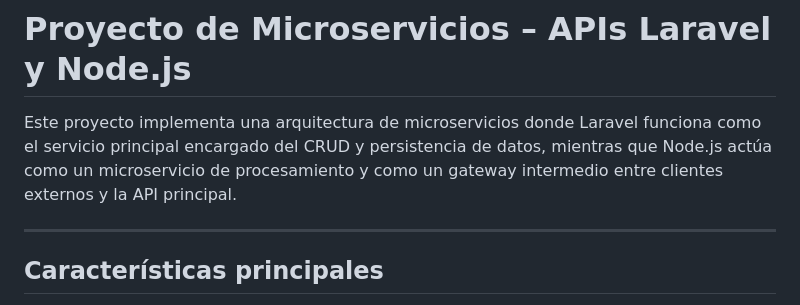
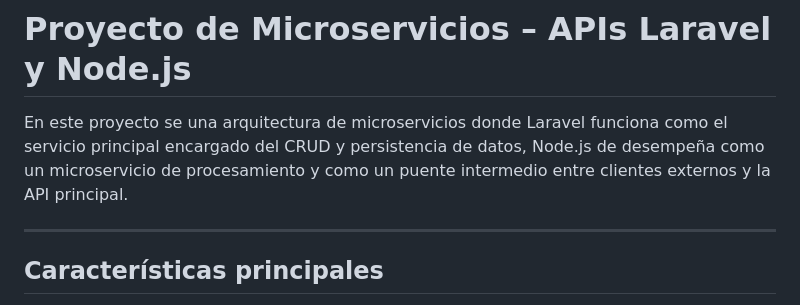
Before and after one commit to angelzgarciaAIL/technical-test-full-stack-mid-silent-4-business-microservices-api, a Markdown page: README.md, the part around the change. GitHub-like rendering.

```diff
--- a/README.md
+++ b/README.md
@@ -1,6 +1,6 @@
 # Proyecto de Microservicios – APIs Laravel y Node.js
 
-Este proyecto implementa una arquitectura de microservicios donde Laravel funciona como el servicio principal encargado del CRUD y persistencia de datos, mientras que Node.js actúa como un microservicio de procesamiento y como un gateway intermedio entre clientes externos y la API principal.
+En este proyecto se una arquitectura de microservicios donde Laravel funciona como el servicio principal encargado del CRUD y persistencia de datos, Node.js de desempeña como un microservicio de procesamiento y como un puente intermedio entre clientes externos y la API principal.
 
 ---
 
```
